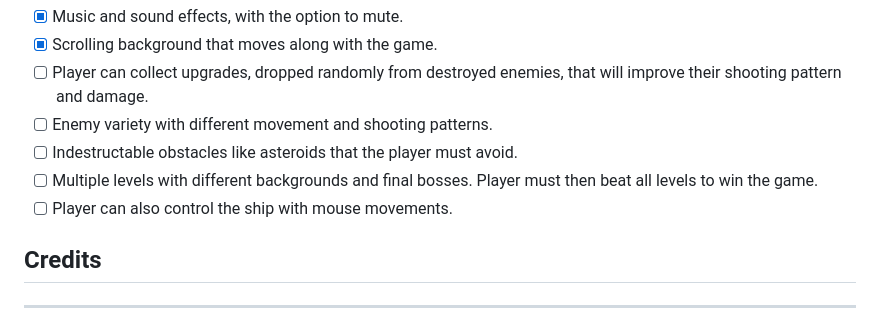
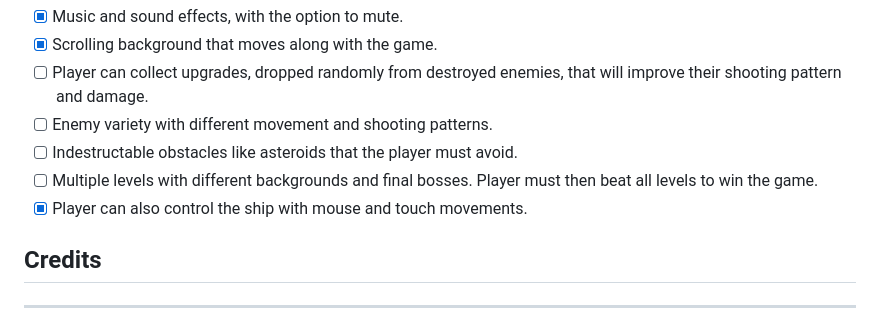
Before and after one commit to fk652/Galactic-Defender, a Markdown page: README.md, the part around the change. GitHub-like rendering.

```diff
--- a/README.md
+++ b/README.md
@@ -159,7 +159,7 @@ ___
 * [ ] Enemy variety with different movement and shooting patterns.
 * [ ] Indestructable obstacles like asteroids that the player must avoid.
 * [ ] Multiple levels with different backgrounds and final bosses. Player must then beat all levels to win the game.
-* [ ] Player can also control the ship with mouse movements.
+* [x] Player can also control the ship with mouse and touch movements.
 
 ## Credits
 
```
